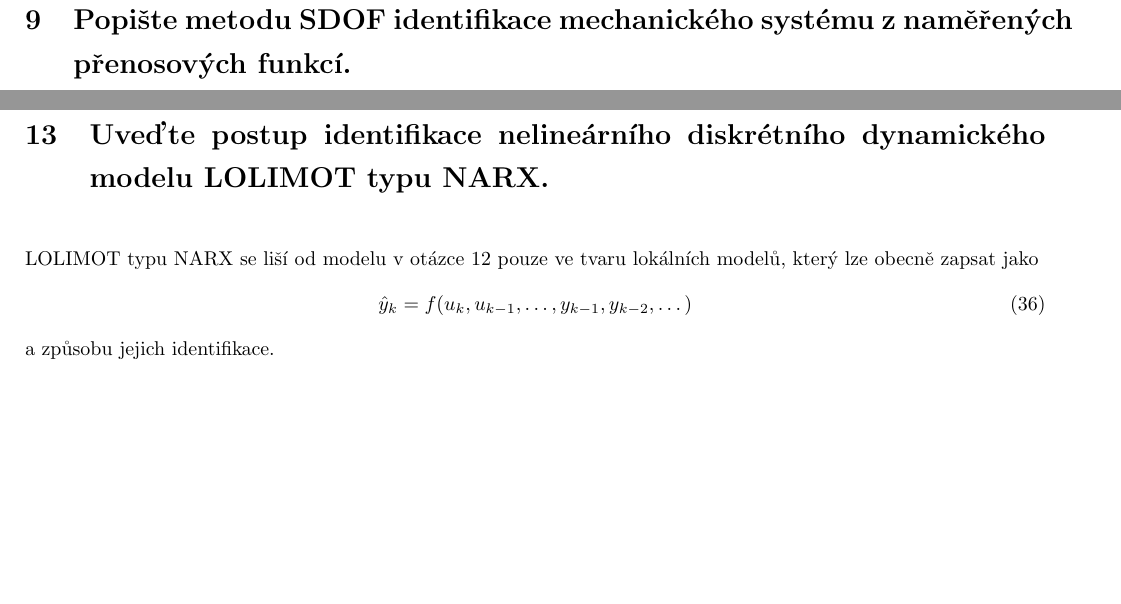
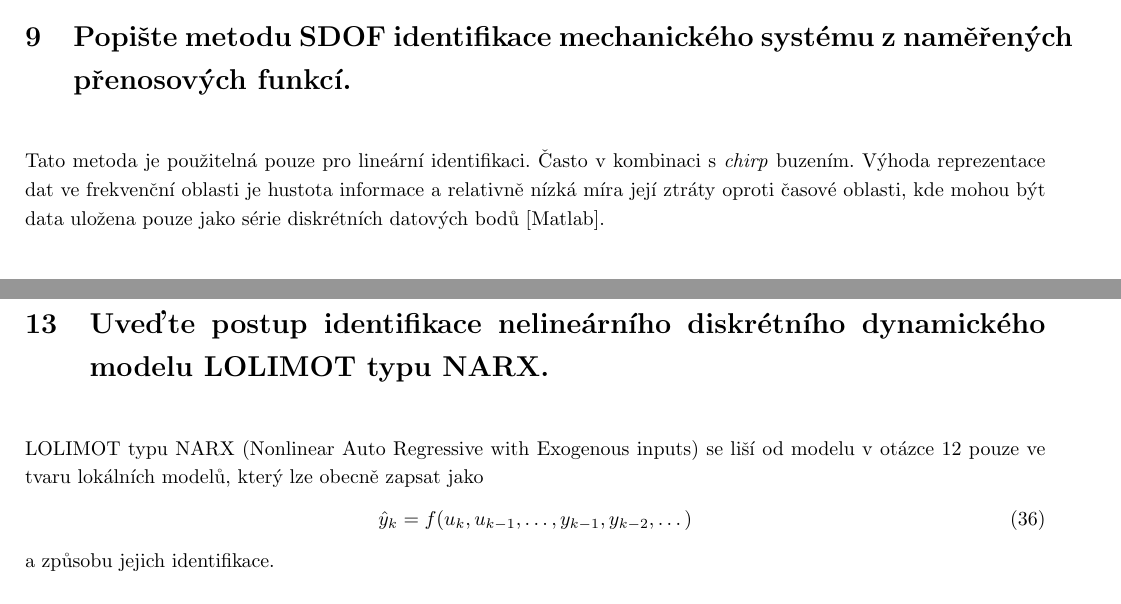
Before and after one commit to lieskjur/IS-Otazky, a LaTeX document (OtazkyIS.tex): two parts of pages 6 and 7 of 9 before the commit and two parts of pages 5 and 7 of 9 after it, joined at a grey line, cut so that both start at the same text, the shorter picture padded with empty space. Compiled offline with pdfLaTeX.

Commit message:
Dalsi upravy

```diff
--- a/OtazkyIS.tex
+++ b/OtazkyIS.tex
@@ -309,6 +309,7 @@
 	MAC kritérium se užívá pro zhodnocení shody vlastních vektorů modelu a měřeného systému. Při dokonalé shodě $\bm{M} = \bm{I}$.
 
 	\section{Popište metodu SDOF identifikace mechanického systému z naměřených přenosových funkcí. }
+	Tato metoda je použitelná pouze pro lineární identifikaci. Často v kombinaci s \emph{chirp} buzením. Výhoda reprezentace dat ve frekvenční oblasti je hustota informace a relativně nízká míra její ztráty oproti časové oblasti, kde mohou být data uložena pouze jako série diskrétních datových bodů [Matlab].
 
 	\section{Popište princip LSCF metody MDOF identifikace mechanického systému z naměřených přenosových funkcí. K čemu slouží stabilizační diagram ? }
 	\emph{Least Squares Complex Frequency} domain estimator
@@ -391,7 +392,7 @@
 
 	\section{Uveďte postup identifikace nelineárního diskrétního dynamického modelu LOLIMOT typu NARX. }
 
-	LOLIMOT typu NARX se liší od modelu v otázce \ref{lolimot} pouze ve tvaru lokálních modelů, který lze obecně zapsat jako
+	LOLIMOT typu NARX (Nonlinear Auto Regressive with Exogenous inputs) se liší od modelu v otázce \ref{lolimot} pouze ve tvaru lokálních modelů, který lze obecně zapsat jako
 	\begin{equation}
 		\hat{y}_k = f(u_k,u_{k-1},\dots,y_{k-1},y_{k-2},\dots)
 	\end{equation}
```
Also changed, not shown: OtazkyIS.pdf, OtazkyIS.tex (2 more changed lines).
